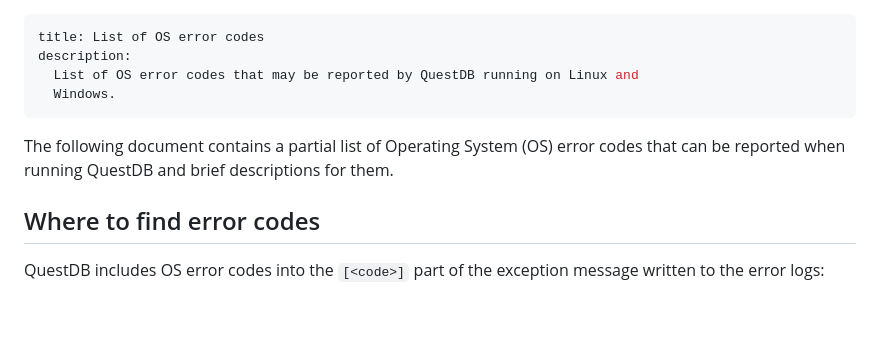
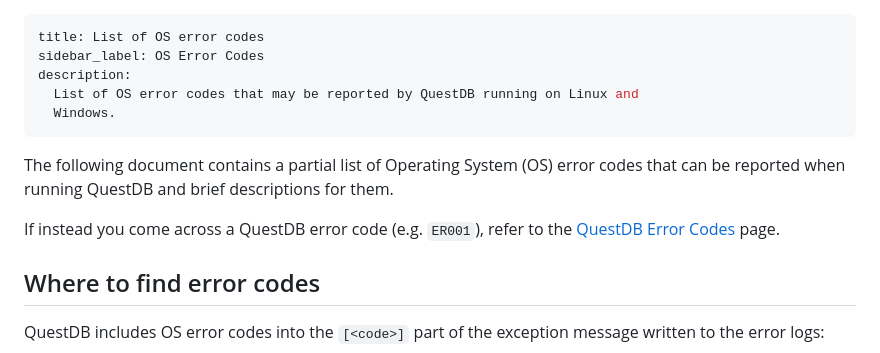
Before and after one commit to questdb/documentation, a Markdown page: documentation/troubleshooting/os-error-codes.md, the part around the change. Drawn GitHub-style; blank space fills up the shorter version.

Commit message:
added cross-linked error code pages

```diff
--- a/documentation/troubleshooting/os-error-codes.md
+++ b/documentation/troubleshooting/os-error-codes.md
@@ -1,5 +1,6 @@
 ---
 title: List of OS error codes
+sidebar_label: OS Error Codes
 description:
   List of OS error codes that may be reported by QuestDB running on Linux and
   Windows.
@@ -7,6 +8,8 @@ description:
 
 The following document contains a partial list of Operating System (OS) error
 codes that can be reported when running QuestDB and brief descriptions for them.
+
+If instead you come across a QuestDB error code (e.g. `ER001`), refer to the [QuestDB Error Codes](/docs/troubleshooting/error-codes) page.
 
 ## Where to find error codes
 
```
Also changed, not shown: documentation/troubleshooting/error-codes.md (+1 -1 lines).
